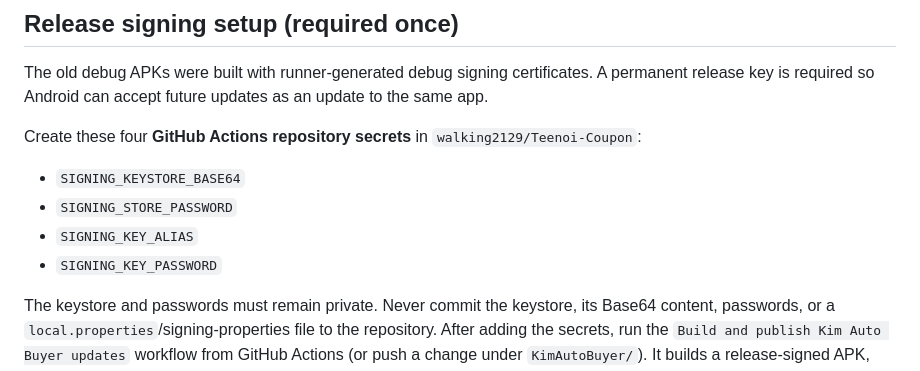
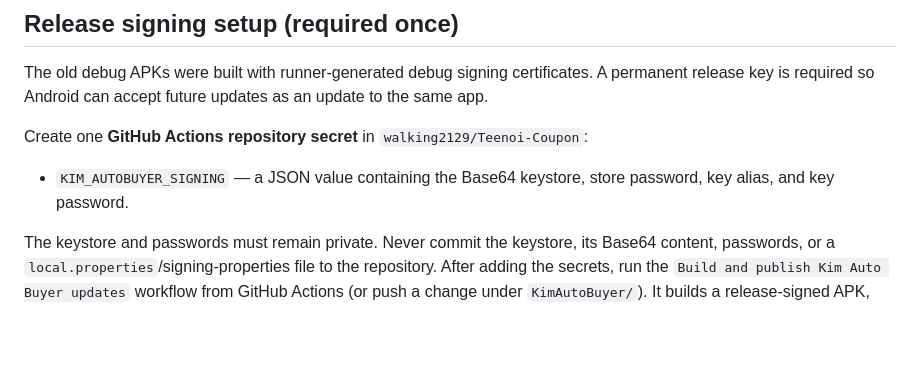
Before and after one commit to walking2129/Teenoi-Coupon, a Markdown page: KimAutoBuyer/README.md, the part around the change. Drawn GitHub-style; blank space fills up the shorter version.

Commit message:
Update documentation for single private signing secret

```diff
--- a/KimAutoBuyer/README.md
+++ b/KimAutoBuyer/README.md
@@ -14,12 +14,9 @@ Android accessibility helper for the user's own Makro PRO account and card appli
 
 The old debug APKs were built with runner-generated debug signing certificates. A permanent release key is required so Android can accept future updates as an update to the same app.
 
-Create these four **GitHub Actions repository secrets** in `walking2129/Teenoi-Coupon`:
+Create one **GitHub Actions repository secret** in `walking2129/Teenoi-Coupon`:
 
-- `SIGNING_KEYSTORE_BASE64`
-- `SIGNING_STORE_PASSWORD`
-- `SIGNING_KEY_ALIAS`
-- `SIGNING_KEY_PASSWORD`
+- `KIM_AUTOBUYER_SIGNING` — a JSON value containing the Base64 keystore, store password, key alias, and key password.
 
 The keystore and passwords must remain private. Never commit the keystore, its Base64 content, passwords, or a `local.properties`/signing-properties file to the repository. After adding the secrets, run the `Build and publish Kim Auto Buyer updates` workflow from GitHub Actions (or push a change under `KimAutoBuyer/`). It builds a release-signed APK, calculates SHA-256, writes `update-server/latest.json`, and commits the APK and manifest to the Pages site. The existing Pages workflow then deploys the files.
 
```
